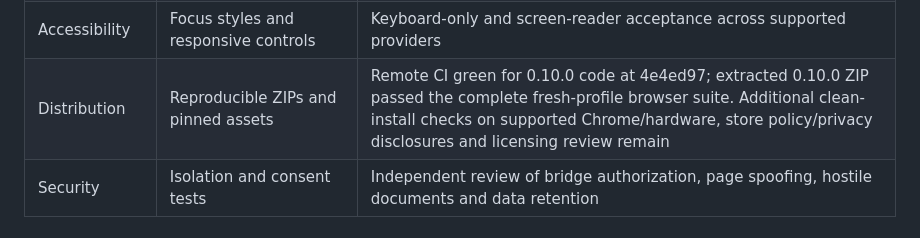
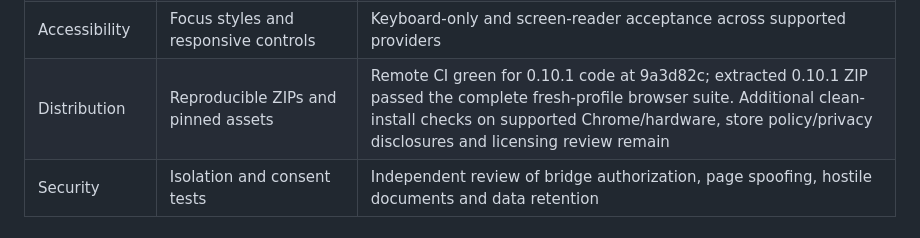
Before and after one commit to harshmaurya140-tech/HACKDAY, a Markdown page: docs/RELEASE_READINESS.md, the part around the change. Drawn GitHub-style.

```diff
--- a/docs/RELEASE_READINESS.md
+++ b/docs/RELEASE_READINESS.md
@@ -27,7 +27,7 @@ Status: development prerelease. Do not label this build universally compatible o
 | Copy controls | Reviewed-copy and private-response copy implemented | 0.9.6 passes isolated clipboard/policy tests and signed-in Claude copy/paste round trip. 0.9.10 signed-in Claude native clipboard round trip passed November 4. Other hosts and streaming tests remain; Claude 0.9.7 restored rendering and copy/paste passed signed-in retest November 3 |
 | Recovery | Draft preservation and explicit failures | 0.9.10 Claude same-tab refresh and cancellation draft retention passed November 4. Crash, browser restart, extension upgrade and model download interruption matrix remains |
 | Accessibility | Focus styles and responsive controls | Keyboard-only and screen-reader acceptance across supported providers |
-| Distribution | Reproducible ZIPs and pinned assets | Remote CI green for 0.10.0 code at 4e4ed97; extracted 0.10.0 ZIP passed the complete fresh-profile browser suite. Additional clean-install checks on supported Chrome/hardware, store policy/privacy disclosures and licensing review remain |
+| Distribution | Reproducible ZIPs and pinned assets | Remote CI green for 0.10.1 code at 9a3d82c; extracted 0.10.1 ZIP passed the complete fresh-profile browser suite. Additional clean-install checks on supported Chrome/hardware, store policy/privacy disclosures and licensing review remain |
 | Security | Isolation and consent tests | Independent review of bridge authorization, page spoofing, hostile documents and data retention |
 
 ## Shipping scope
```
Also changed, not shown: docs/RELEASE_HANDOFF.md (+8 -2 lines), docs/TEST_EVIDENCE.md (+2 -0 lines).
